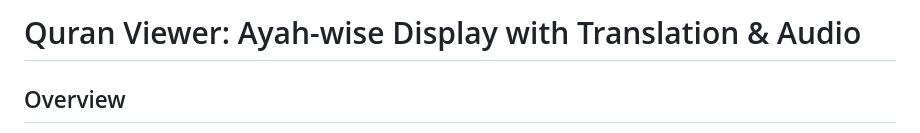
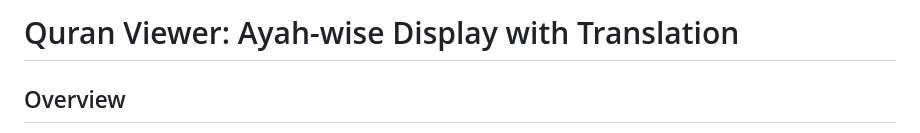
Before and after one commit to Coder-Starcom/quran-project-js, a Markdown page: README.md, the part around the change. Rendered like a GitHub page.

```diff
--- a/README.md
+++ b/README.md
@@ -1,4 +1,4 @@
-# Quran Viewer: Ayah-wise Display with Translation & Audio
+# Quran Viewer: Ayah-wise Display with Translation
 
 ## Overview
 
```
